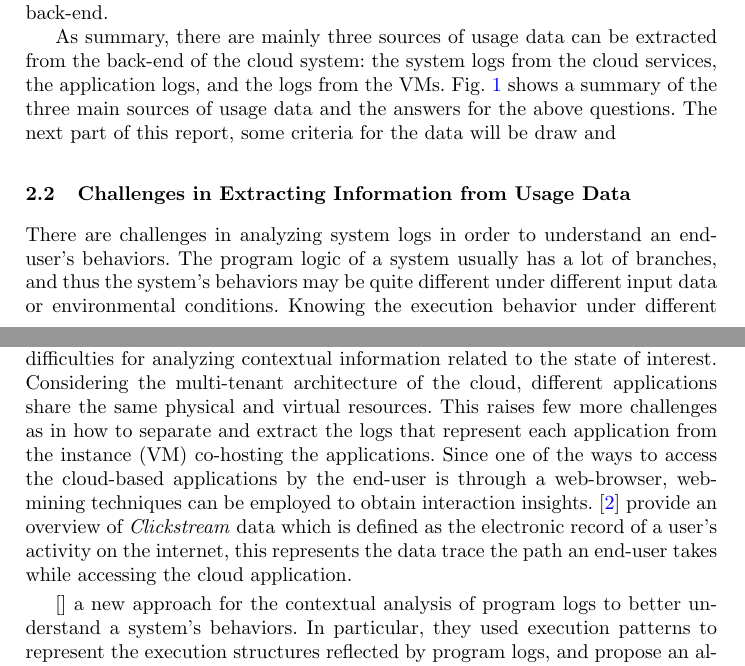
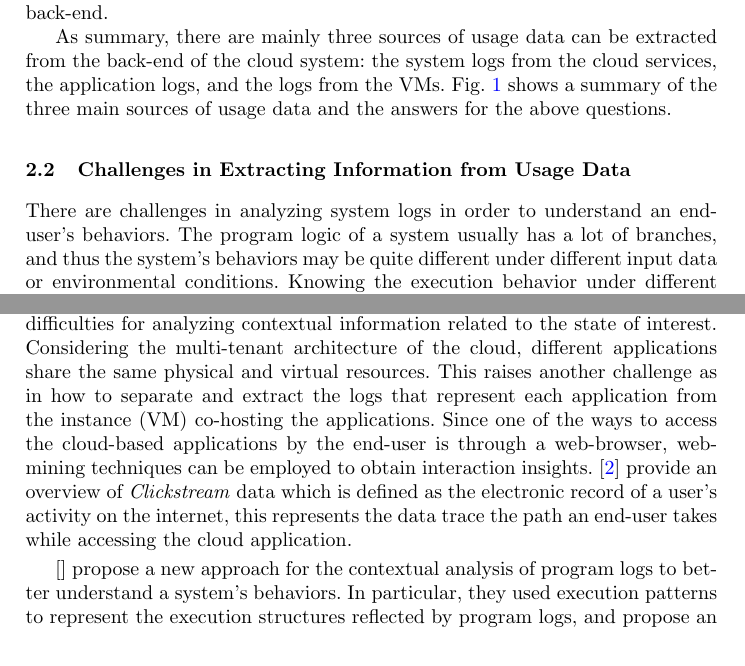
Before and after one commit to chintu0019/Overleaf_SmartGreens2018, a LaTeX paper (main.tex, which reads challenges.tex): two parts of pages 3 and 4 of 13, joined at a grey line, cut so that both start at the same text. Compiled offline with pdfLaTeX.

Commit message:
Update on Overleaf.

```diff
--- a/challenges.tex
+++ b/challenges.tex
@@ -7,7 +7,7 @@ System logs contain a wealth of information to help manage systems. Most systems
 The user-level usage data in the context of this paper is the usage data generated as a result of user interaction with a cloud-based application. Some examples of usage data are  application logs, server logs, VM logs, Web cookies (from web browser), and so on. Such data in the cloud is spread across various interfaces such as Web browser, mobile apps and command line interfaces on the front-end and server and database on the back-end.
 % Generally, each log message consists of two different types of content: a constant string and parameter values. For example, for the first log-printing statement in Table 1, the constant string is “JVM with ID: given task:”, and the printed parameters are JvmId and TaskId. The log messages printed by the same log-print statement contain the same constant string, and are considered to be of the same type, represented by the constant string.
 
-As summary, there are mainly three sources of usage data can be extracted from the back-end of the cloud system: the system logs from the cloud services, the application logs, and the logs from the VMs. Fig.~\ref{fig:schema} shows a summary of the three main sources of usage data and the answers for the above questions. The next part of this report, some criteria for the data will be draw and
+As summary, there are mainly three sources of usage data can be extracted from the back-end of the cloud system: the system logs from the cloud services, the application logs, and the logs from the VMs. Fig.~\ref{fig:schema} shows a summary of the three main sources of usage data and the answers for the above questions.
 
 
 \begin{figure}[t!]
@@ -19,9 +19,10 @@ As summary, there are mainly three sources of usage data can be extracted from t
 
 \subsection{Challenges in Extracting Information from Usage Data}
 
-There are challenges in analyzing system logs in order to understand an end-user’s behaviors. The program logic of a system usually has a lot of branches, and thus the system’s behaviors may be quite different under different input data or environmental conditions. Knowing the execution behavior under different inputs or configurations can greatly help system operators to understand system behaviors. However, there may be a large number of different combinations of inputs or parameters under different system behaviors. Such complexity poses difficulties for analyzing contextual information related to the state of interest. Considering the multi-tenant architecture of the cloud, different applications share the same physical and virtual resources. This raises few more challenges as in how to separate and extract the logs that represent each application from the instance (VM) co-hosting the applications.
+There are challenges in analyzing system logs in order to understand an end-user’s behaviors. The program logic of a system usually has a lot of branches, and thus the system’s behaviors may be quite different under different input data or environmental conditions. Knowing the execution behavior under different inputs or configurations can greatly help system operators to understand system behaviors. However, there may be a large number of different combinations of inputs or parameters under different system behaviors. Such complexity poses difficulties for analyzing contextual information related to the state of interest. Considering the multi-tenant architecture of the cloud, different applications share the same physical and virtual resources. This raises another challenge as in how to separate and extract the logs that represent each application from the instance (VM) co-hosting the applications.
 %
 Since one of the ways to access the cloud-based applications by the end-user is through a web-browser, web-mining techniques can be employed to obtain interaction insights. \cite{Bucklin2009} provide an overview of \emph{Clickstream} data which is defined as the electronic record of a user's activity on the internet, this represents the data trace the path an end-user takes while accessing the cloud application.
 
-[] a new approach for the contextual analysis of program logs to better understand a system’s behaviors. In particular, they used execution patterns to represent the execution structures reflected by program logs, and propose an algorithm to mine execution patterns from the program logs. The mined execution patterns correspond to different execution paths of the system. Based on the execution patterns, their approach further learns the essential contextual factors (e.g., occurrences of specific program logs with specific parameter values) that cause a specific branch or path to be executed by the system.
+[] propose a new approach for the contextual analysis of program logs to better understand a system’s behaviors. In particular, they used execution patterns to represent the execution structures reflected by program logs, and propose an algorithm to mine execution patterns from the program logs. The mined execution patterns correspond to different execution paths of the system. Based on the execution patterns, their approach further learns the essential contextual factors (e.g., occurrences of specific program logs with specific parameter values) that cause a specific branch or path to be executed by the system.
+% * <manojpratnas@gmail.com> 2017-11-16T12:04:53.536Z:
 %
```
Also changed, not shown: introduction.tex (+7 -2 lines), challenges.tex (6 more changed lines).
